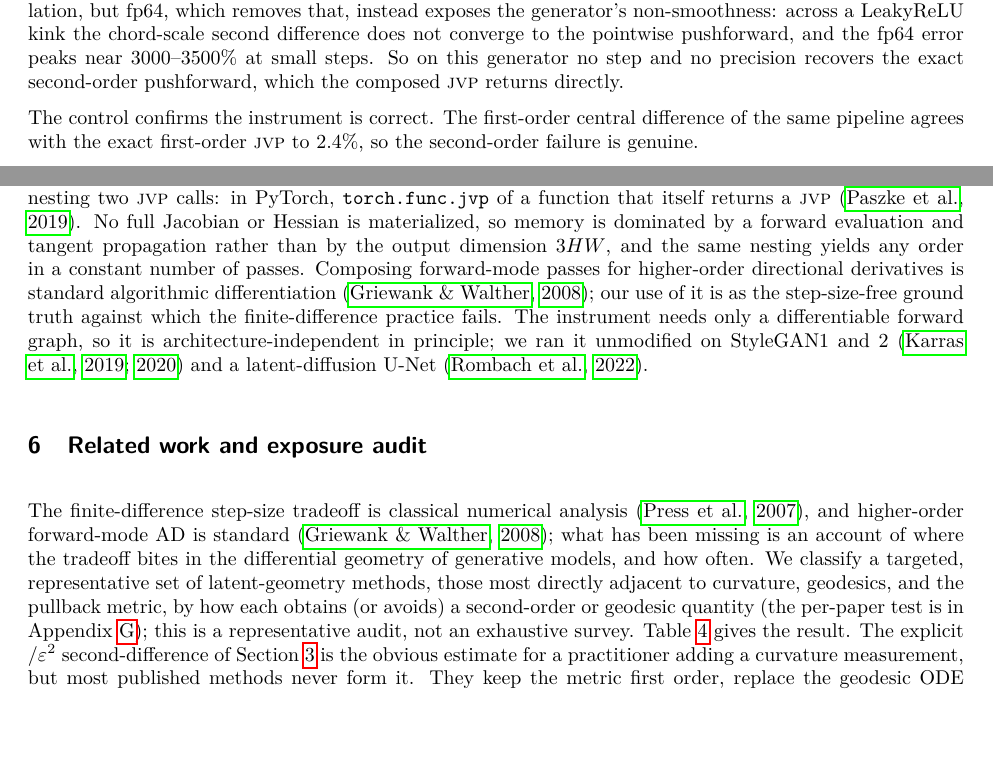
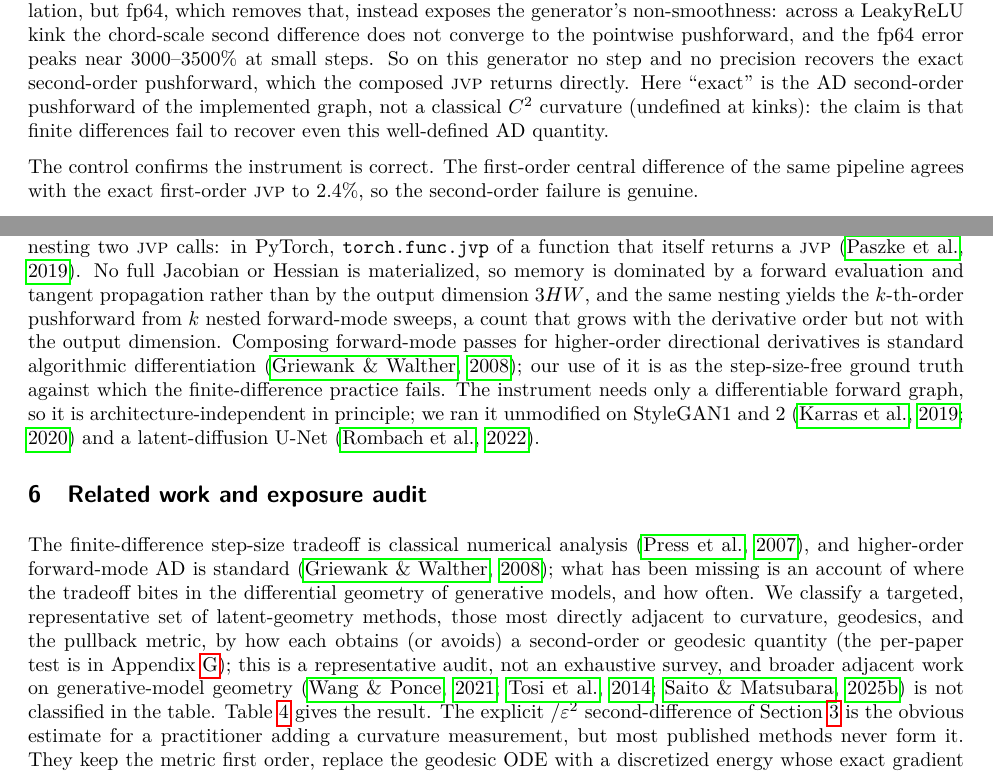
Before and after one commit to soccz/HIGAN, a LaTeX paper (note/submission/tmlr_paper.tex): two parts of pages 4 and 5 of 11, joined at a grey line, cut so that both start at the same text, the shorter picture padded with empty space. Compiled offline with pdfLaTeX.

Commit message:
Minor polish vs stale external review: the 4 genuinely-remaining items
An external review flagged ~10 "major problems" but was based on a PRE-REVISION PDF
-- all 10 (Prop equality, missing backbone cites, no "exact" definition, Fig "error
0", "flip the sign", "entire sweep", App-G "exposed" contradiction, Saito "See also",
no estimator bridge, repro present-tense) were ALREADY fixed in the submitted version.
Verified each against the current tex.

Fixed the few genuinely-remaining (small) items the stale review nonetheless touched:
- Sec 5: "any order in a constant number of passes" -> "k-th order from k nested
  sweeps, a count growing with order but not output dimension" (was imprecise).
- Table 7 caption: "consistent negative sign" -> "negative on five of six (seed 4 a
  near-zero outlier)" (seed4 = -0.03 is near zero).
- Sec 4: added that "exact" on a non-smooth generator is the AD pushforward of the
  implemented graph, not a classical C^2 curvature (undefined at kinks) -- pre-empts
  the "what is curvature at a kink" attack.
- Sec 6: cite adjacent generative-geometry work (Wang & Ponce 2021, Tosi et al. 2014,
  Saito-b) and state the audit is representative, not exhaustive -- defuses "selective".

Compiles 11pp, anonymized, 0 undefined/unused citations, headline numbers unchanged.

Co-Authored-By: Claude Opus 4.8 <noreply@anthropic.com>

```diff
--- a/note/submission/tmlr_paper.tex
+++ b/note/submission/tmlr_paper.tex
@@ -283,8 +283,11 @@ steps the error is truncation and is precision-blind. At tiny steps fp32 adds
 catastrophic cancellation, but fp64, which removes that, instead exposes the
 generator's non-smoothness: across a LeakyReLU kink the chord-scale second
 difference does not converge to the pointwise pushforward, and the fp64 error peaks
-near $3000$--$3500\%$ at small steps. So on this generator no step and no precision recovers the
-exact second-order pushforward, which the composed \jvp{} returns directly.
+near $3000$--$3500\%$ at small steps. So on this generator no step and no precision
+recovers the exact second-order pushforward, which the composed \jvp{} returns
+directly. Here ``exact'' is the AD second-order pushforward of the implemented graph,
+not a classical $C^2$ curvature (undefined at kinks): the claim is that finite
+differences fail to recover even this well-defined AD quantity.
 
 The control confirms the instrument is correct. The first-order central difference
 of the same pipeline agrees with the exact first-order \jvp{} to $2.4\%$, so the
@@ -335,7 +338,8 @@ and is evaluated by nesting two \jvp{} calls: in PyTorch, \texttt{torch.func.jvp
 of a function that itself returns a \jvp{} \citep{paszke2019}. No full Jacobian or
 Hessian is materialized, so memory is dominated by a forward evaluation and tangent
 propagation rather than by the output dimension $3HW$, and the same nesting yields
-any order in a constant number of passes. Composing forward-mode passes for
+the $k$-th-order pushforward from $k$ nested forward-mode sweeps, a count that grows
+with the derivative order but not with the output dimension. Composing forward-mode passes for
 higher-order directional derivatives is standard algorithmic differentiation
 \citep{griewank2008}; our use of it is as the step-size-free ground truth against
 which the finite-difference practice fails. The instrument needs only a
@@ -352,7 +356,9 @@ bites in the differential geometry of generative models, and how often. We class
 a targeted, representative set of latent-geometry methods, those most directly
 adjacent to curvature, geodesics, and the pullback metric, by how each obtains (or
 avoids) a second-order or geodesic quantity (the per-paper test is in
-Appendix~\ref{app:audit}); this is a representative audit, not an exhaustive survey.
+Appendix~\ref{app:audit}); this is a representative audit, not an exhaustive survey,
+and broader adjacent work on generative-model geometry
+\citep{wang2021,tosi2014,saito2025b} is not classified in the table.
 Table~\ref{tab:survey} gives the result. The explicit $/\eps^2$ second-difference of
 Section~\ref{sec:fd} is the obvious estimate for a practitioner adding a curvature
 measurement, but most published methods never form it. They keep the metric first
```
Also changed, not shown: note/submission/refs.bib (+16 -0 lines), note/submission/tmlr_paper.pdf, note/submission/tmlr_paper.tex (5 more changed lines).
